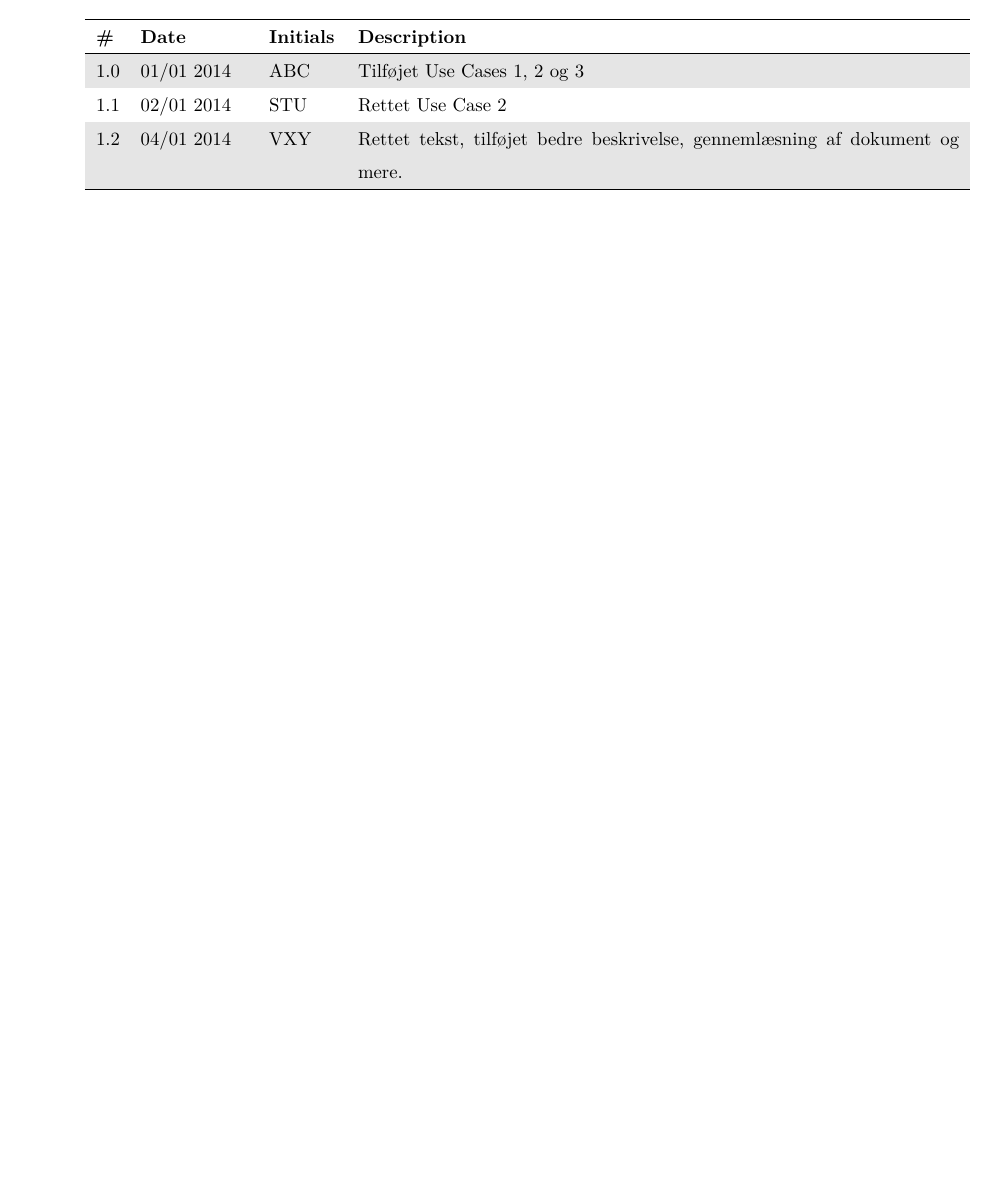
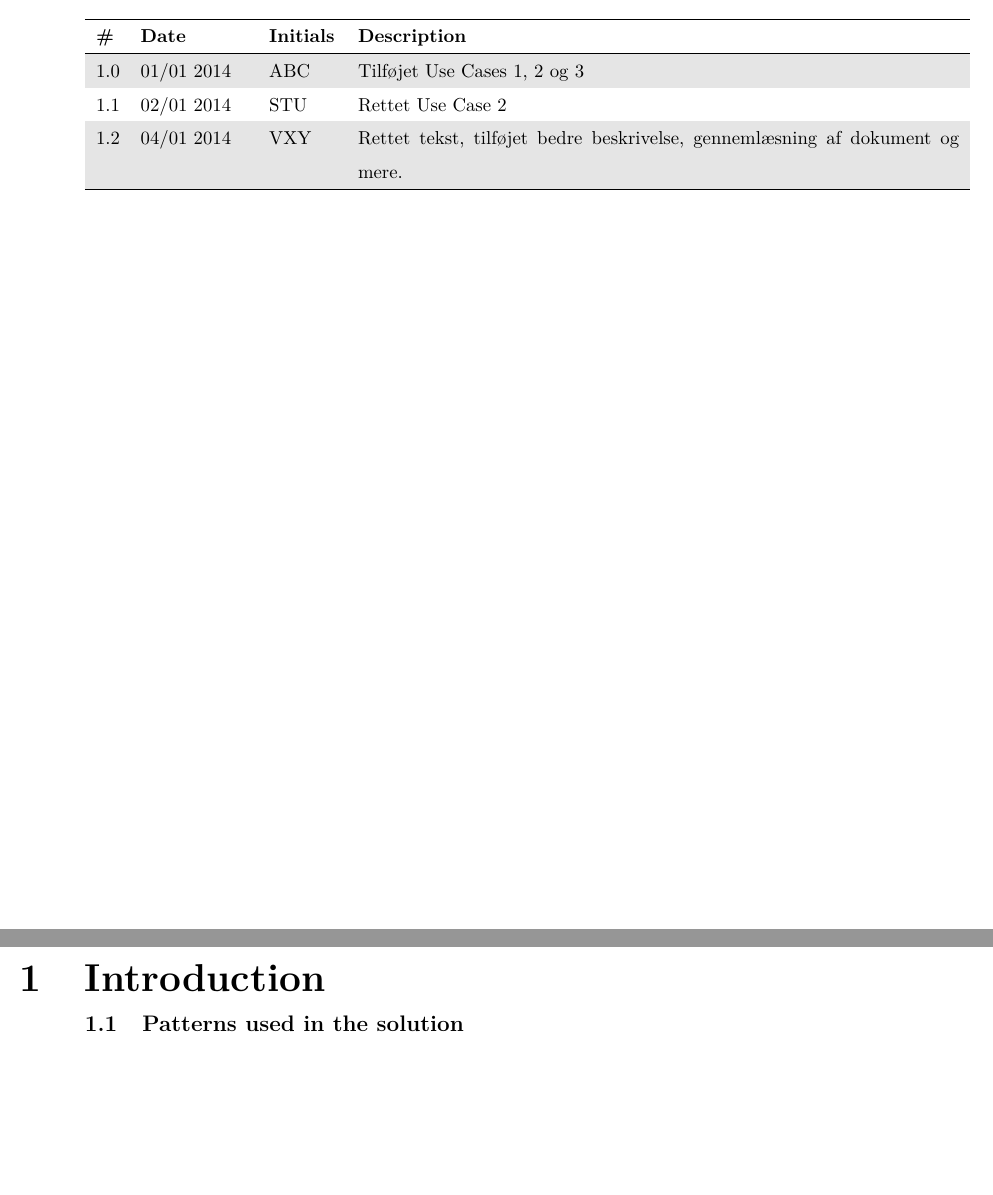
Before and after one commit to TIARDI/ARDI, a LaTeX book (Assignments/Assignment1/Main.tex, which reads Assignments/Assignment1/Introduction.tex, Assignments/Assignment1/Patterns.tex): part of page 3 of 3 before the commit and two parts of pages 3 and 5 of 7 after it, the two joined at a grey line, cut so that both start at the same text, the shorter picture padded with empty space. Compiled offline with pdfLaTeX.

Commit message:
Add Solution and introduction

```diff
--- /dev/null
+++ b/Assignments/Assignment1/Introduction.tex
@@ -0,0 +1,12 @@
+%!TEX root = Main.tex
+\documentclass[Main]{subfiles}
+
+\begin{document}
+
+\chapter{Introduction}
+
+
+\subfile{Patterns}
+
+
+\end{document}
--- /dev/null
+++ b/Assignments/Assignment1/Patterns.tex
@@ -0,0 +1,7 @@
+%!TEX root = Main.tex
+\documentclass[Main]{subfiles}
+
+\begin{document}
+
+\section{Patterns used in the solution}
+\end{document}
```
Also changed, not shown: Assignments/Assignment1/Main.tex (+2 -0 lines), Assignments/Assignment1/Solution.tex (added, +17 -0 lines).
